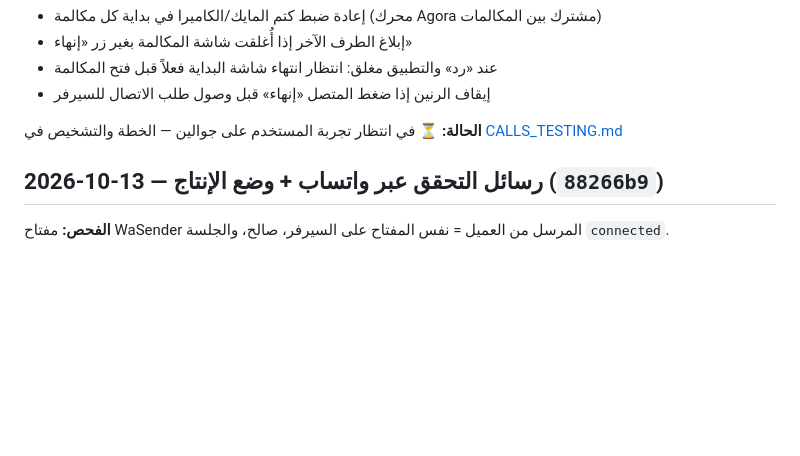
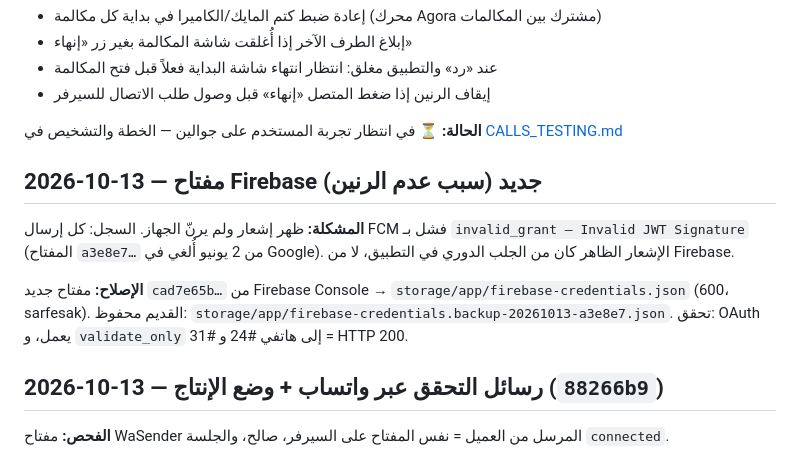
Before and after one commit to mohammadkhala/flash_care, a Markdown page: docs/CHANGELOG.md, the part around the change. Rendered like a GitHub page; blank space fills up the shorter version.

Commit message:
docs: Firebase key rotation (fixes call ringing)
Co-authored-by: Cursor <cursoragent@cursor.com>

```diff
--- a/docs/CHANGELOG.md
+++ b/docs/CHANGELOG.md
@@ -22,6 +22,12 @@
 - إيقاف الرنين إذا ضغط المتصل «إنهاء» قبل وصول طلب الاتصال للسيرفر
 
 **الحالة:** ⏳ في انتظار تجربة المستخدم على جوالين — الخطة والتشخيص في [CALLS_TESTING.md](./CALLS_TESTING.md)
+
+## 2026-10-13 — مفتاح Firebase جديد (سبب عدم الرنين)
+
+**المشكلة:** ظهر إشعار ولم يرنّ الجهاز. السجل: كل إرسال FCM فشل بـ `invalid_grant — Invalid JWT Signature` (المفتاح `a3e8e7…` من 2 يونيو أُلغي في Google). الإشعار الظاهر كان من الجلب الدوري في التطبيق، لا من Firebase.
+
+**الإصلاح:** مفتاح جديد `cad7e65b…` من Firebase Console → `storage/app/firebase-credentials.json` (600، sarfesak). القديم محفوظ: `storage/app/firebase-credentials.backup-20261013-a3e8e7.json`. تحقق: OAuth يعمل، و `validate_only` إلى هاتفي #24 و #31 = HTTP 200.
 
 ## 2026-10-13 — رسائل التحقق عبر واتساب + وضع الإنتاج (`88266b9`)
 
```
Also changed, not shown: docs/ENV_AND_NOTIFICATIONS.md (+5 -0 lines).
